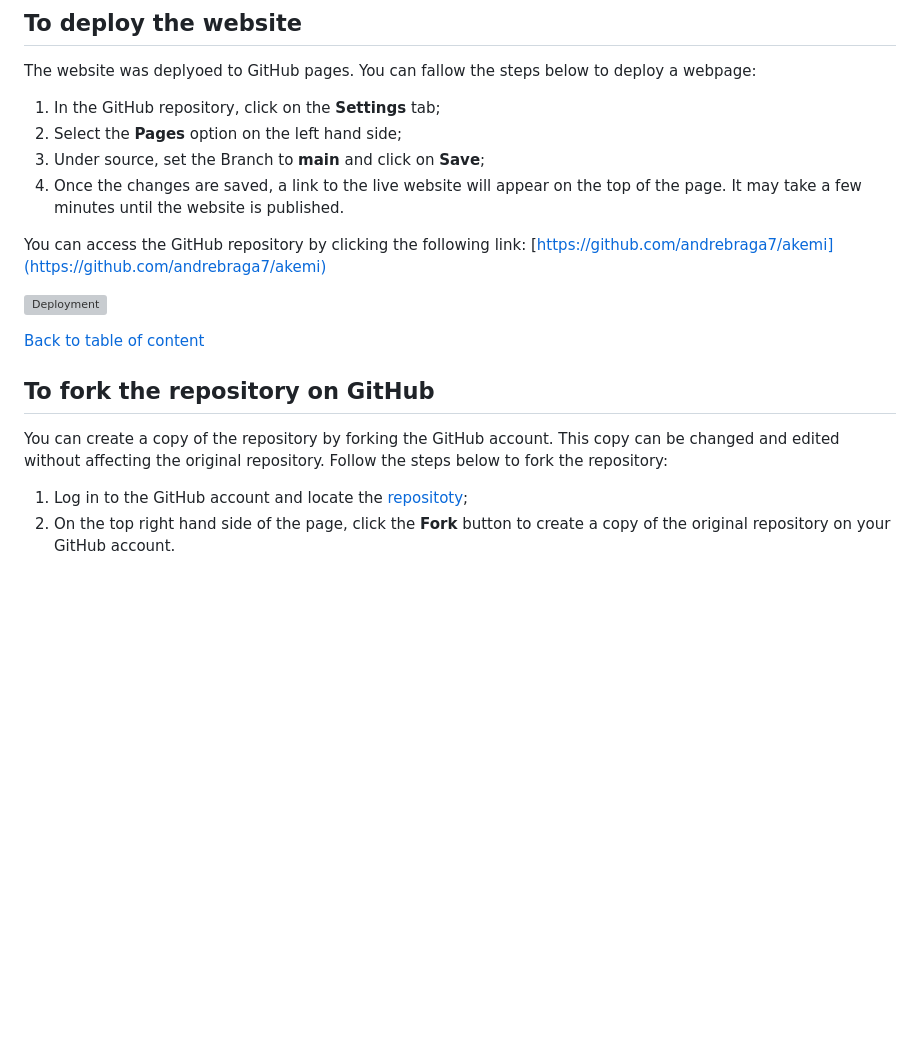
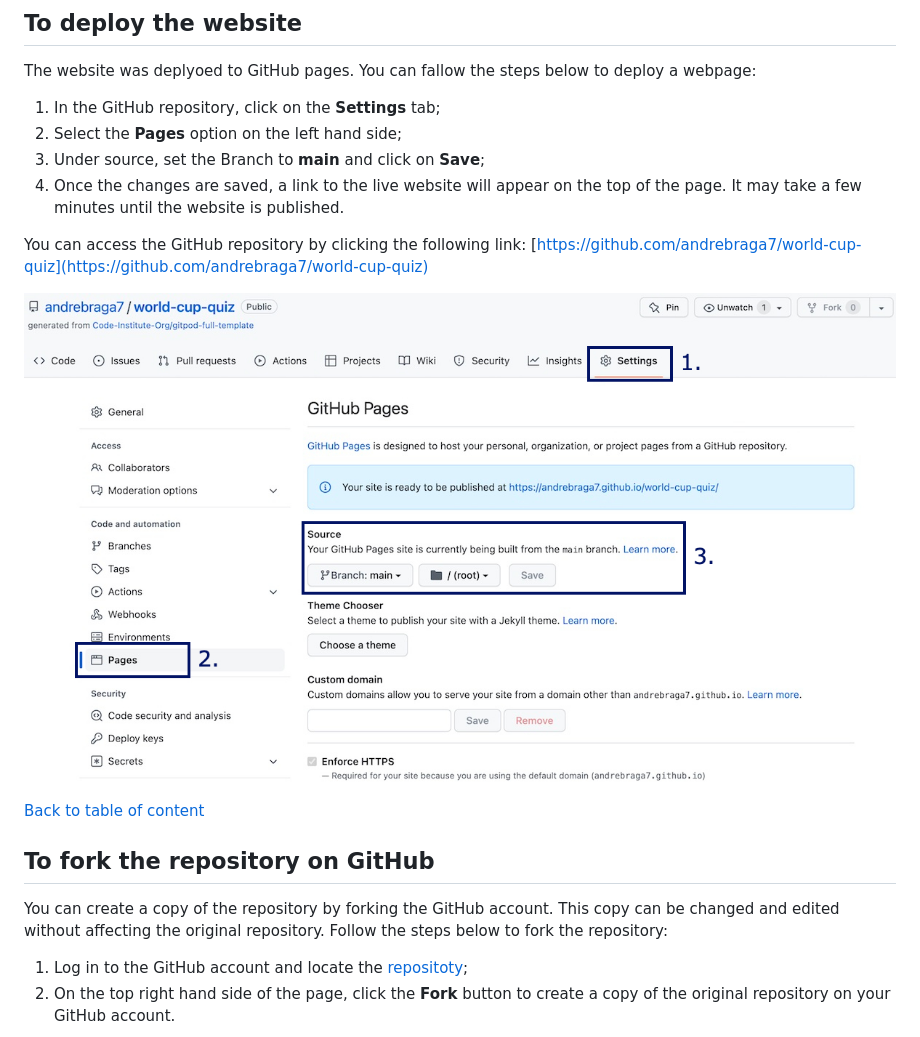
Before and after one commit to andrebraga7/world-cup-quiz, a Markdown page: README.md, the part around the change printed below. GitHub-like rendering; pictures changed too: assets/readme-images/deploy.jpg (added); blank space fills up the shorter version; grey boxes are pictures that could not be loaded.

Commit message:
Add the Deployment content to the README.

```diff
--- a/README.md
+++ b/README.md
@@ -221,9 +221,9 @@ The website was deplyoed to GitHub pages. You can fallow the steps below to depl
 3. Under source, set the Branch to **main** and click on **Save**;
 4. Once the changes are saved, a link to the live website will appear on the top of the page. It may take a few minutes until the website is published.
 
-You can access the GitHub repository by clicking the following link: [https://github.com/andrebraga7/akemi](https://github.com/andrebraga7/akemi)
+You can access the GitHub repository by clicking the following link: [https://github.com/andrebraga7/world-cup-quiz](https://github.com/andrebraga7/world-cup-quiz)
 
-![Deployment](assets/readme-images/deployment.jpg)
+![Deployment](assets/readme-images/deploy.jpg)
 
 [Back to table of content](#table-of-content)
 
```
Also changed, not shown: other parts of README.md (+1 -1 lines), assets/readme-images/clone.jpg (added), assets/readme-images/fork.jpg (added).
